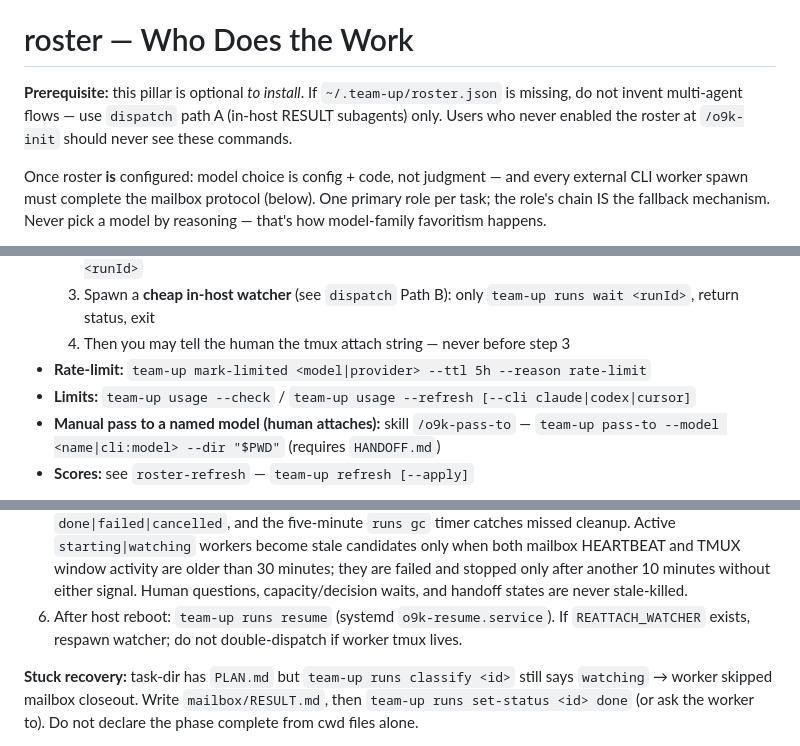
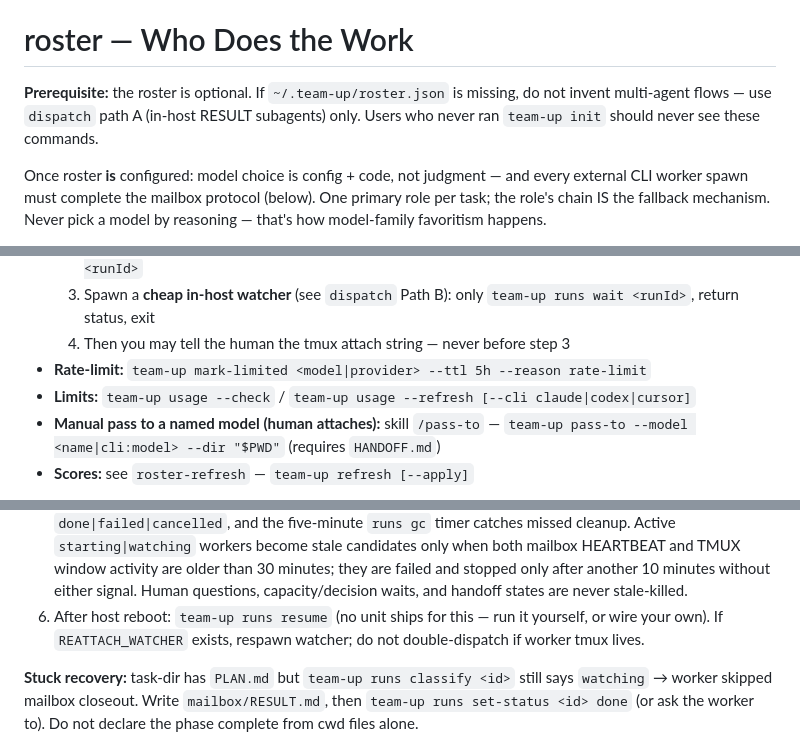
Before and after one commit to Bumblebiber/team-up, a Markdown page: skills/roster/SKILL.md, 3 parts joined by grey strips. Rendered like a GitHub page.

```diff
--- a/skills/roster/SKILL.md
+++ b/skills/roster/SKILL.md
@@ -7,10 +7,10 @@ description: "Role-based model selection for multi-agent delegation. Use when te
 
 # roster — Who Does the Work
 
-**Prerequisite:** this pillar is optional *to install*. If `~/.team-up/roster.json` is
+**Prerequisite:** the roster is optional. If `~/.team-up/roster.json` is
 missing, do not invent multi-agent flows — use `dispatch` path A (in-host
-RESULT subagents) only. Users who never enabled the roster at `/o9k-init`
-should never see these commands.
+RESULT subagents) only. Users who never ran `team-up init` should never see
+these commands.
 
 Once roster **is** configured: model choice is config + code, not judgment —
 and every external CLI worker spawn must complete the mailbox protocol (below).
@@ -89,7 +89,7 @@ No config yet → `team-up init`, then tell the user to curate `~/.team-up/roste
   4. Then you may tell the human the tmux attach string — never before step 3
 - **Rate-limit:** `team-up mark-limited <model|provider> --ttl 5h --reason rate-limit`
 - **Limits:** `team-up usage --check` / `team-up usage --refresh [--cli claude|codex|cursor]`
-- **Manual pass to a named model (human attaches):** skill `/o9k-pass-to` —
+- **Manual pass to a named model (human attaches):** skill `/pass-to` —
   `team-up pass-to --model <name|cli:model> --dir "$PWD"` (requires `HANDOFF.md`)
 - **Scores:** see `roster-refresh` — `team-up refresh [--apply]`
 
@@ -156,7 +156,7 @@ that to the user verbatim and stop — never substitute your own model choice.
    are failed and stopped only after another 10 minutes without either signal.
    Human questions, capacity/decision waits, and handoff states are never
    stale-killed.
-6. After host reboot: `team-up runs resume` (systemd `o9k-resume.service`). If `REATTACH_WATCHER` exists, respawn watcher; do not double-dispatch if worker tmux lives.
+6. After host reboot: `team-up runs resume` (no unit ships for this — run it yourself, or wire your own). If `REATTACH_WATCHER` exists, respawn watcher; do not double-dispatch if worker tmux lives.
 
 **Stuck recovery:** task-dir has `PLAN.md` but `team-up runs classify <id>` still says
 `watching` → worker skipped mailbox closeout. Write `mailbox/RESULT.md`, then
```
Also changed, not shown: skills/pass-to/SKILL.md (+5 -5 lines).
